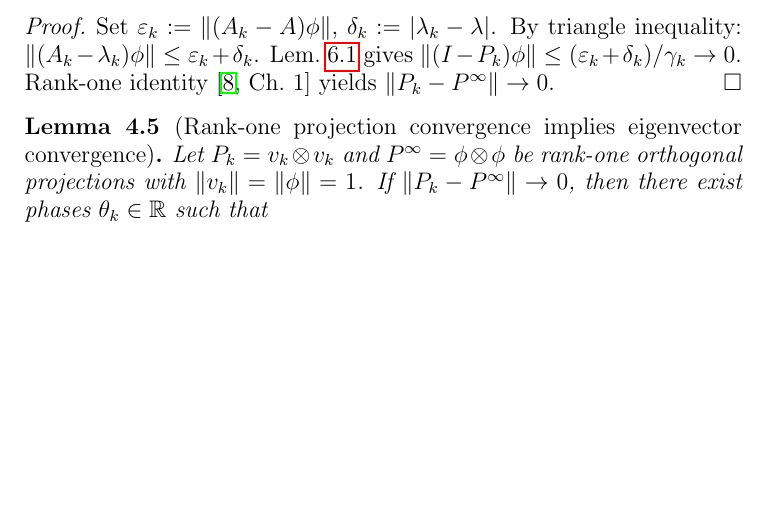
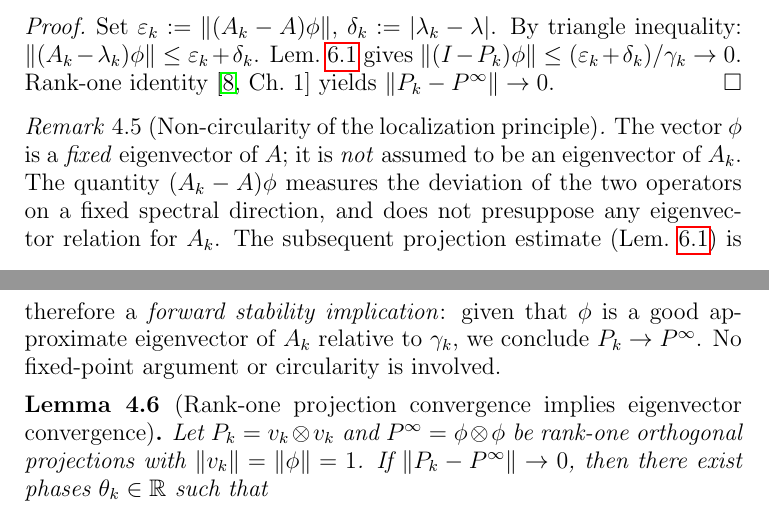
Before and after one commit to Waschtl904/prolate-primes-paper, a LaTeX paper (paper12_DRAFT.tex): part of page 6 of 12 before the commit and two parts of pages 6 and 7 of 12 after it, the two joined at a grey line, cut so that both start at the same text, the shorter picture padded with empty space. Compiled offline with pdfLaTeX.

Commit message:
Add rem:non-circularity after thm:abstract to block fixed-vs-moving eigenvector misreading

```diff
--- a/paper12_DRAFT.tex
+++ b/paper12_DRAFT.tex
@@ -586,6 +588,23 @@ $\|(I-P_k)\phi\|
 Rank-one identity~\cite[Ch.~1]{Bhatia1997}
 yields $\|P_k-P^\infty\|\to 0$.
 \end{proof}
+
+\begin{remark}[Non-circularity of the localization principle]
+\label{rem:non-circularity}
+The vector $\phi$ is a \emph{fixed} eigenvector of $A$;
+it is \emph{not} assumed to be an eigenvector of $A_k$.
+The quantity $(A_k-A)\phi$ measures the deviation
+of the two operators on a fixed spectral direction,
+and does not presuppose any eigenvector relation
+for $A_k$.
+The subsequent projection estimate
+(Lem.~\ref{lem:approx-eig}) is therefore a
+\emph{forward stability implication}:
+given that $\phi$ is a good approximate eigenvector
+of $A_k$ relative to $\gamma_k$,
+we conclude $P_k \to P^\infty$.
+No fixed-point argument or circularity is involved.
+\end{remark}
 
 \begin{lemma}[Rank-one projection convergence
   implies eigenvector convergence]
```
Also changed, not shown: paper12_DRAFT.tex (2 more changed lines).
